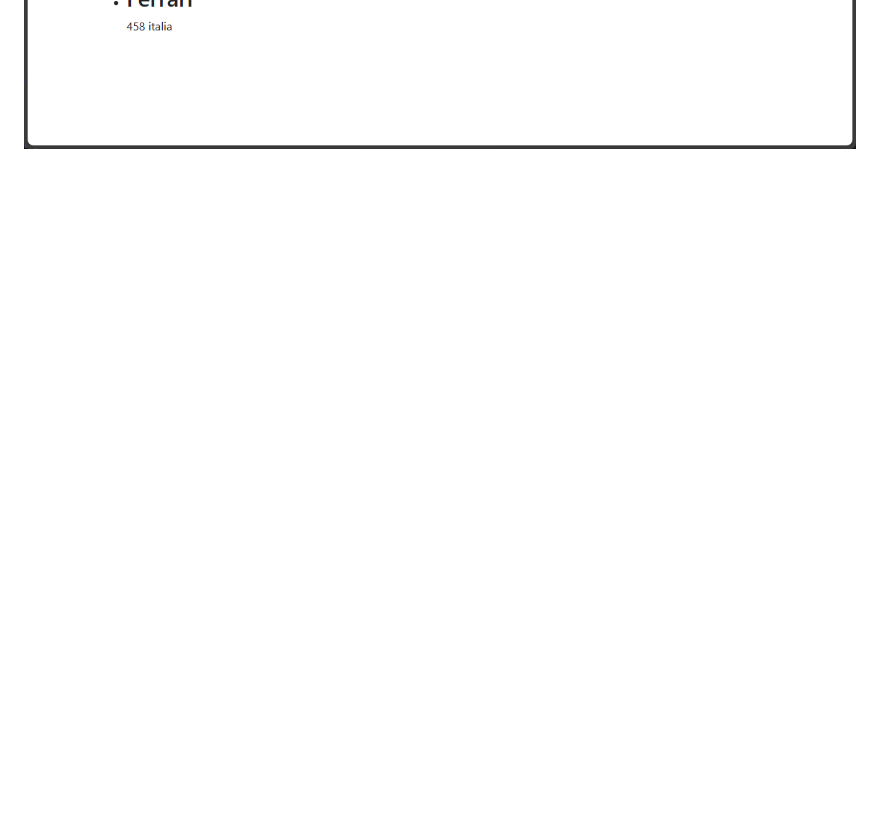
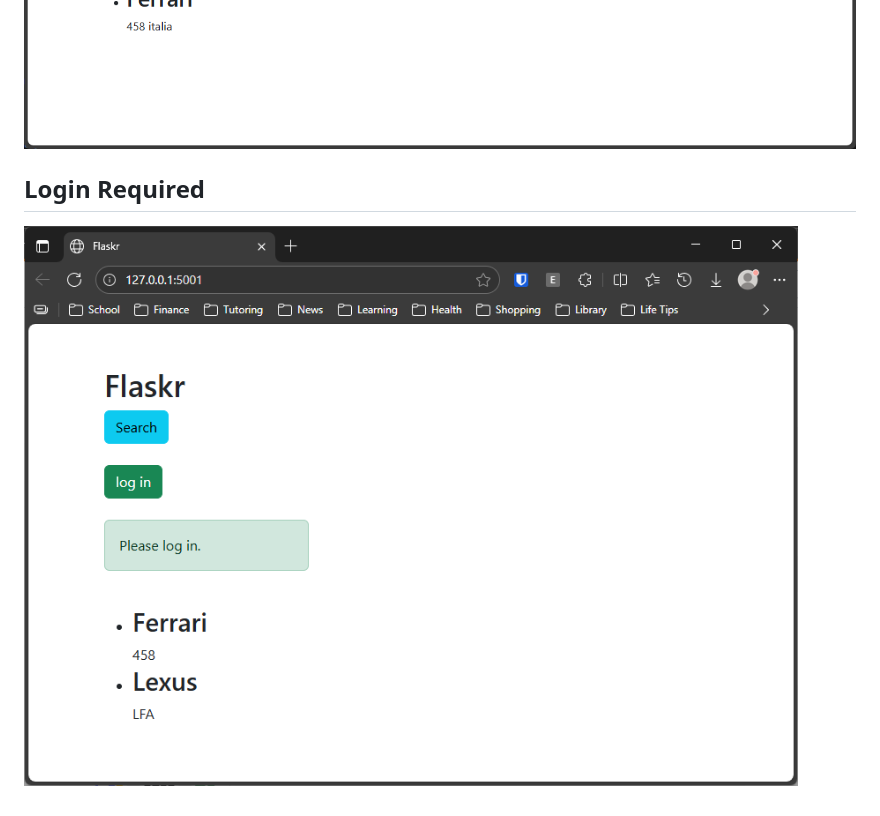
Before and after one commit to ridvikpal/flaskr-tdd, a Markdown page: README.md, the part around the change. GitHub-like rendering; pictures changed too: image-17.png (added); blank space fills up the shorter version.

Commit message:
Added image for login required.

```diff
--- a/README.md
+++ b/README.md
@@ -39,3 +39,7 @@ This repo is a clone of https://github.com/shuruizUofT/flaskr-tdd/
 ![alt text](image-14.png)
 ![alt text](image-15.png)
 ![alt text](image-16.png)
+
+## Login Required
+
+![alt text](image-17.png)
```
